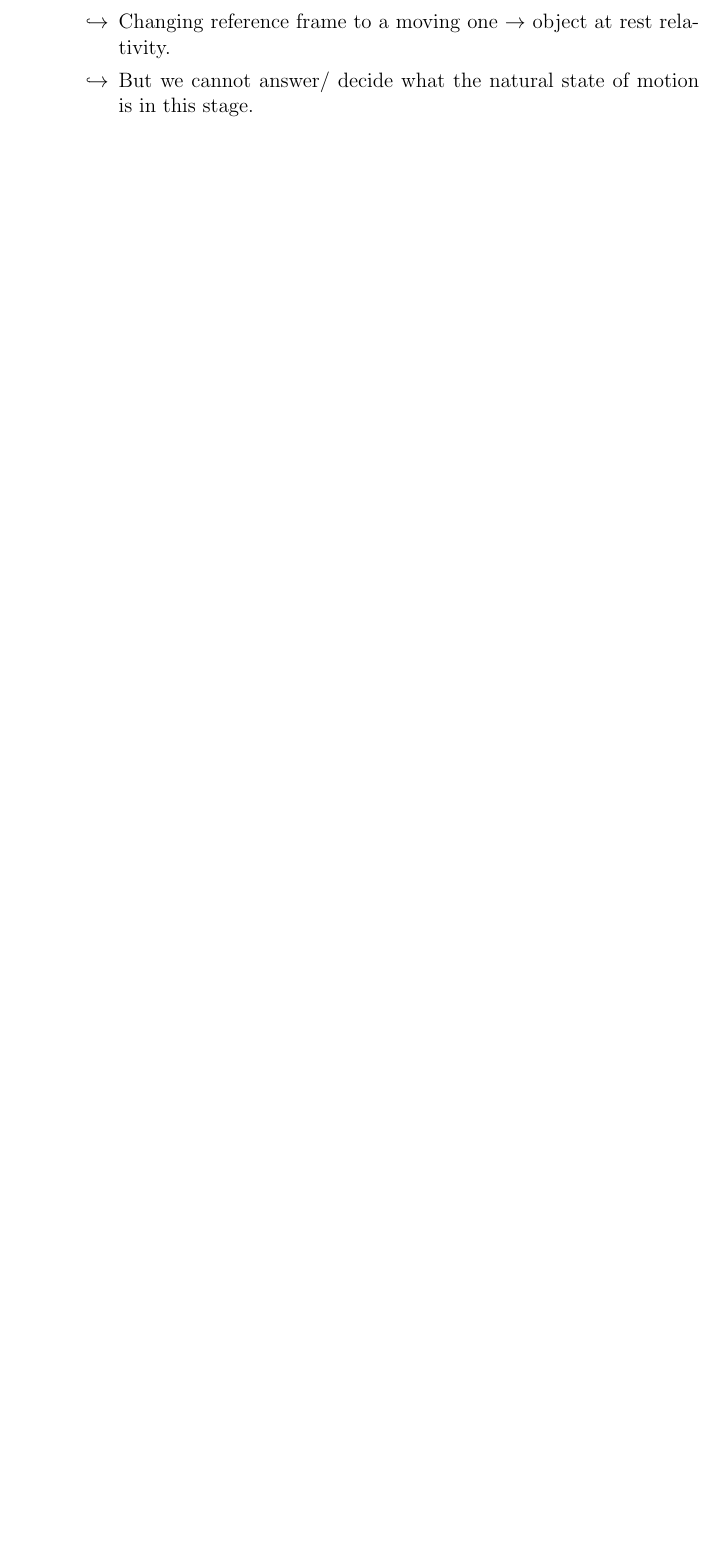
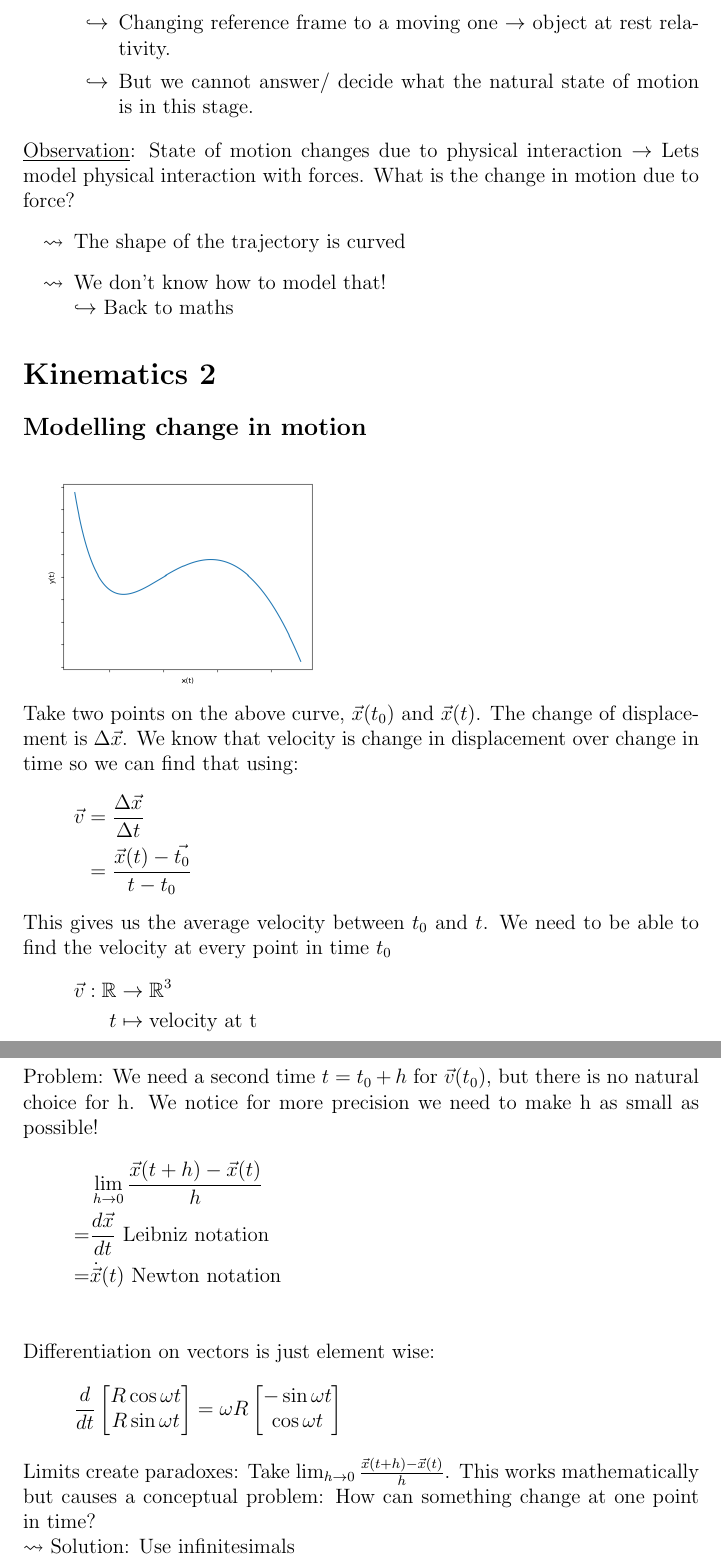
Before and after one commit to Jex-y/PhysicsBeyondNotes, a LaTeX document (Notes/src/PhysicsBeyond.tex): part of page 10 of 10 before the commit and two parts of pages 10 and 11 of 13 after it, the two joined at a grey line, cut so that both start at the same text, the shorter picture padded with empty space. Compiled offline with pdfLaTeX.

Commit message:
Added Kinematics 2

```diff
--- a/Notes/src/PhysicsBeyond.tex
+++ b/Notes/src/PhysicsBeyond.tex
@@ -269,4 +269,39 @@ $\rightsquigarrow$ Algebra of geometric vectors translates directly into algebra
 		\item But we cannot answer/ decide what the natural state of motion is in this stage.
 	\end{listHook}
 \end{list2}
-
+\underline{Observation}: State of motion changes due to physical interaction $\rightarrow$ Lets model physical interaction with forces.
+What is the change in motion due to force?
+\begin{list2}
+	\item The shape of the trajectory is curved
+	\item We don't know how to model that! \\ $\hookrightarrow$ Back to maths
+\end{list2}
+\section*{Kinematics 2}
+\subsection*{Modelling change in motion}
+\includegraphics[scale=0.4]{example_curve} \\
+Take two points on the above curve, $\vec{x}(t_0)$ and $\vec{x}(t)$.
+The change of displacement is $\Delta \vec{x}$. We know that velocity is change in displacement over change in time so we can find that using:
+\begin{align*}
+\vec{v} & = \frac{\Delta \vec{x}}{\Delta t} \\
+& = \frac{\vec{x}(t)-\vec{t_0}}{t-t_0}
+\end{align*}
+This gives us the average velocity between $t_0$ and $t$. We need to be able to find the velocity at every point in time $t_0$
+\begin{align*}
+\vec{v}: \mathbb{R} & \rightarrow \mathbb{R}^3 \\
+t & \mapsto \text{velocity at t}
+\end{align*}
+Problem: We need a second time $t = t_0 + h$ for $\vec{v}(t_0)$, but there is no natural choice for h.
+We notice for more precision we need to make h as small as possible!
+\begin{align*}
+&\lim_{h \to 0} \frac{\vec{x}(t+h)-\vec{x}(t)}{h} \\
+= & \frac{d\vec{x}}{dt} \text{ Leibniz notation} \\
+= & \dot{\vec{x}}(t) \text{ Newton notation}\\
+\end{align*}
+Differentiation on vectors is just element wise:
+\begin{align*}
+\frac{d}{dt} \begin{bmatrix} R \cos \omega t \\ R \sin \omega t \end{bmatrix} = \omega R \begin{bmatrix}
+-\sin \omega t \\ \cos \omega t \end{bmatrix}
+\end{align*}
+Limits create paradoxes:
+Take $\lim_{h \to 0} \frac{\vec{x}(t+h)-\vec{x}(t)}{h}$. This works mathematically but causes a conceptual problem: How can something change at one point in time? \\
+$\rightsquigarrow$ Solution: Use infinitesimals \\
+$\rightarrow$ Numbers that are not provably not 0.
@@ -272,0 +318 @@ $\rightsquigarrow$ Algebra of geometric vectors translates directly into algebra
+\begin{align*}
```
Also changed, not shown: Notes/output/PhysicsBeyond.pdf, Notes/src/Assets/circle_tangent.png (added), Notes/src/PhysicsBeyond.pdf, Notes/src/PhysicsBeyond.tex (35 more changed lines).
